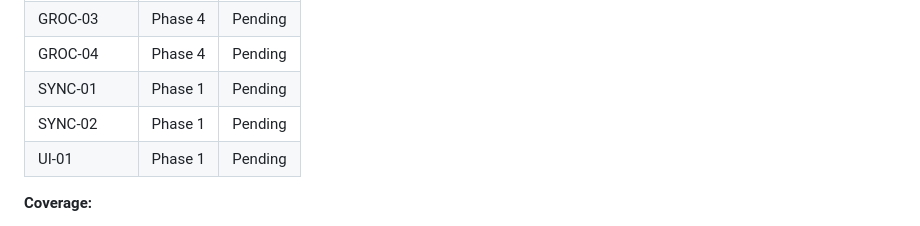
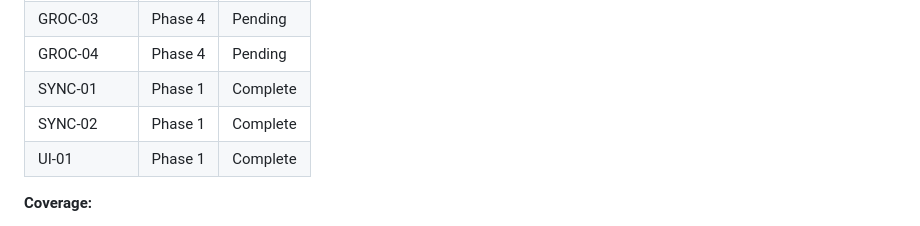
Before and after one commit to dpenny52/mealplan, a Markdown page: .planning/REQUIREMENTS.md, the part around one of its changes. GitHub-like rendering.

```diff
--- a/.planning/REQUIREMENTS.md
+++ b/.planning/REQUIREMENTS.md
@@ -85,9 +85,9 @@ Which phases cover which requirements. Updated during roadmap creation.
 | GROC-02 | Phase 5 | Pending |
 | GROC-03 | Phase 4 | Pending |
 | GROC-04 | Phase 4 | Pending |
-| SYNC-01 | Phase 1 | Pending |
-| SYNC-02 | Phase 1 | Pending |
-| UI-01 | Phase 1 | Pending |
+| SYNC-01 | Phase 1 | Complete |
+| SYNC-02 | Phase 1 | Complete |
+| UI-01 | Phase 1 | Complete |
 
 **Coverage:**
 - v1 requirements: 16 total
```
Also changed, not shown: other parts of .planning/REQUIREMENTS.md (+3 -3 lines), .planning/ROADMAP.md (+5 -5 lines), 1 other file.
